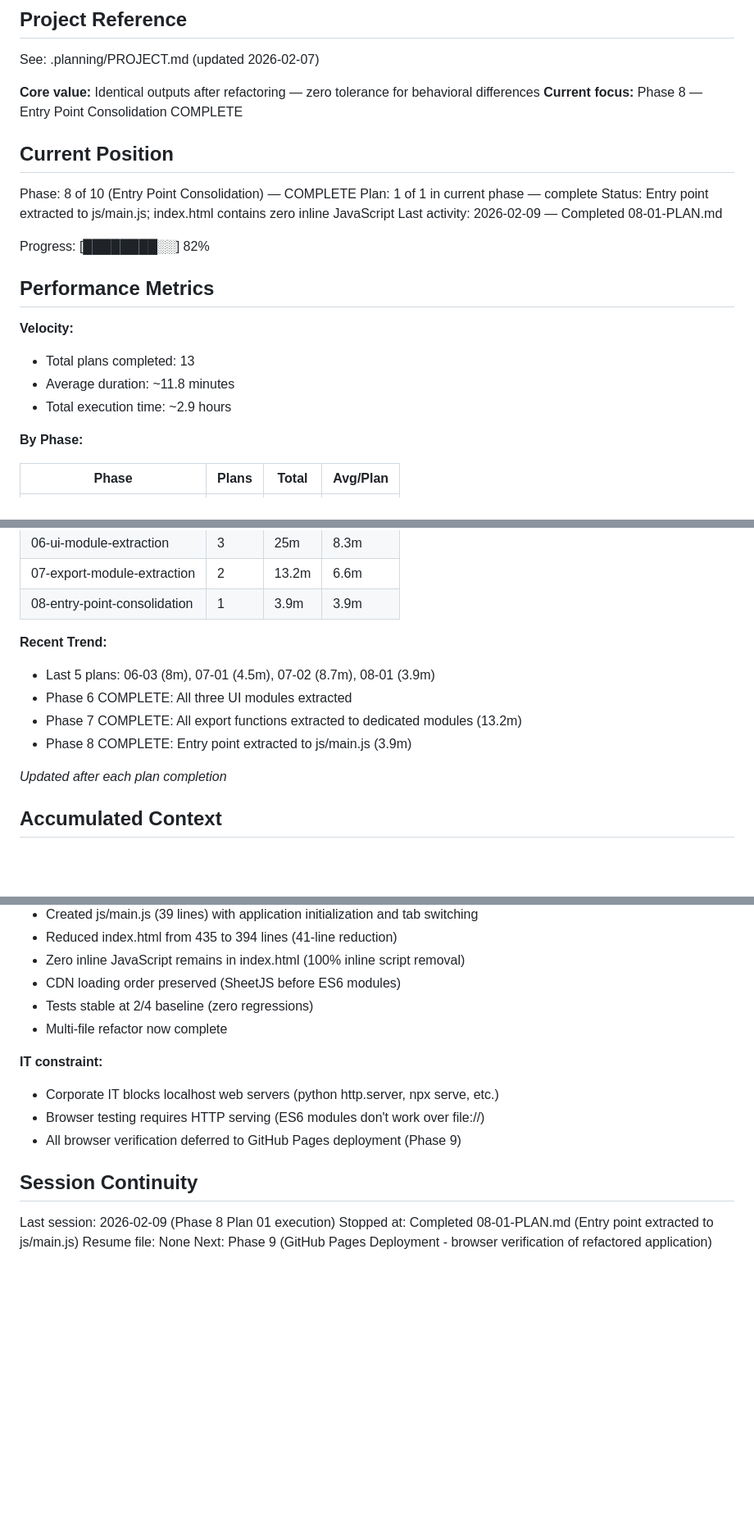
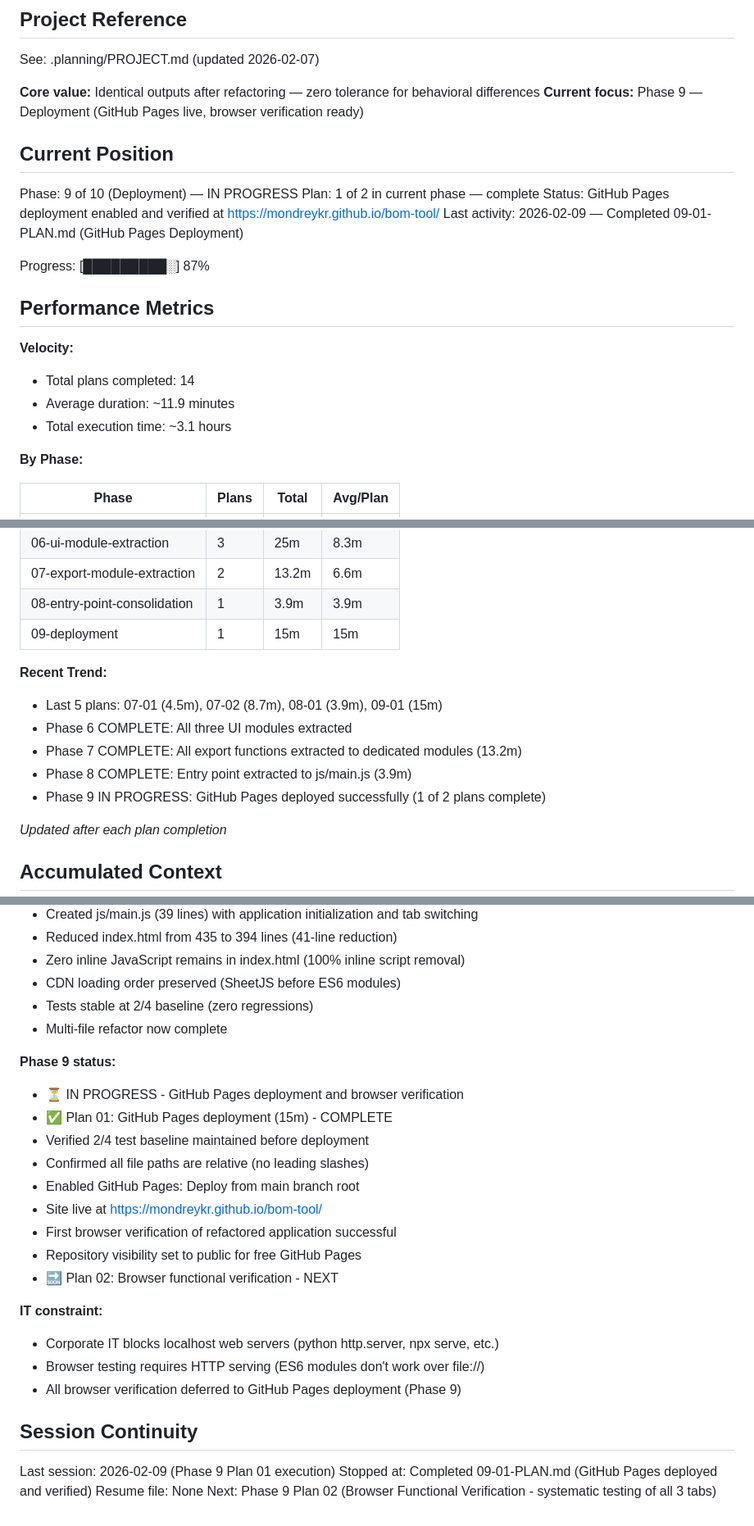
Before and after one commit to Mondreykr/bom-tool, a Markdown page: .planning/STATE.md, 3 parts joined by grey strips. Shown at 82% size. Drawn GitHub-style; blank space fills up the shorter version.

Commit message:
docs(09-01): complete GitHub Pages deployment plan
- Created 09-01-SUMMARY.md documenting deployment verification and configuration
- Updated STATE.md: Phase 9 plan 1 of 2 complete (87% overall progress)
- Recorded GitHub Pages deployment at https://mondreykr.github.io/bom-tool/
- Documented decisions: branch-based deployment, repository visibility change
- Zero code changes required (verification + user action only)

Co-Authored-By: Claude Opus 4.6 <noreply@anthropic.com>

```diff
--- a/.planning/STATE.md
+++ b/.planning/STATE.md
@@ -5,23 +5,23 @@
 See: .planning/PROJECT.md (updated 2026-02-07)
 
 **Core value:** Identical outputs after refactoring — zero tolerance for behavioral differences
-**Current focus:** Phase 8 — Entry Point Consolidation COMPLETE
+**Current focus:** Phase 9 — Deployment (GitHub Pages live, browser verification ready)
 
 ## Current Position
 
-Phase: 8 of 10 (Entry Point Consolidation) — COMPLETE
-Plan: 1 of 1 in current phase — complete
-Status: Entry point extracted to js/main.js; index.html contains zero inline JavaScript
-Last activity: 2026-02-09 — Completed 08-01-PLAN.md
+Phase: 9 of 10 (Deployment) — IN PROGRESS
+Plan: 1 of 2 in current phase — complete
+Status: GitHub Pages deployment enabled and verified at https://mondreykr.github.io/bom-tool/
+Last activity: 2026-02-09 — Completed 09-01-PLAN.md (GitHub Pages Deployment)
 
-Progress: [████████░░] 82%
+Progress: [█████████░] 87%
 
 ## Performance Metrics
 
 **Velocity:**
-- Total plans completed: 13
-- Average duration: ~11.8 minutes
-- Total execution time: ~2.9 hours
+- Total plans completed: 14
+- Average duration: ~11.9 minutes
+- Total execution time: ~3.1 hours
 
 **By Phase:**
 
@@ -35,12 +35,14 @@ Progress: [████████░░] 82%
 | 06-ui-module-extraction | 3 | 25m | 8.3m |
 | 07-export-module-extraction | 2 | 13.2m | 6.6m |
 | 08-entry-point-consolidation | 1 | 3.9m | 3.9m |
+| 09-deployment | 1 | 15m | 15m |
 
 **Recent Trend:**
-- Last 5 plans: 06-03 (8m), 07-01 (4.5m), 07-02 (8.7m), 08-01 (3.9m)
+- Last 5 plans: 07-01 (4.5m), 07-02 (8.7m), 08-01 (3.9m), 09-01 (15m)
 - Phase 6 COMPLETE: All three UI modules extracted
 - Phase 7 COMPLETE: All export functions extracted to dedicated modules (13.2m)
 - Phase 8 COMPLETE: Entry point extracted to js/main.js (3.9m)
+- Phase 9 IN PROGRESS: GitHub Pages deployed successfully (1 of 2 plans complete)
 
 *Updated after each plan completion*
 
@@ -117,6 +121,17 @@ None yet.
 - Tests stable at 2/4 baseline (zero regressions)
 - Multi-file refactor now complete
 
+**Phase 9 status:**
+- ⏳ IN PROGRESS - GitHub Pages deployment and browser verification
+- ✅ Plan 01: GitHub Pages deployment (15m) - COMPLETE
+- Verified 2/4 test baseline maintained before deployment
+- Confirmed all file paths are relative (no leading slashes)
+- Enabled GitHub Pages: Deploy from main branch root
+- Site live at https://mondreykr.github.io/bom-tool/
+- First browser verification of refactored application successful
+- Repository visibility set to public for free GitHub Pages
+- 🔜 Plan 02: Browser functional verification - NEXT
+
 **IT constraint:**
 - Corporate IT blocks localhost web servers (python http.server, npx serve, etc.)
 - Browser testing requires HTTP serving (ES6 modules don't work over file://)
@@ -124,7 +139,7 @@ None yet.
 
 ## Session Continuity
 
-Last session: 2026-02-09 (Phase 8 Plan 01 execution)
-Stopped at: Completed 08-01-PLAN.md (Entry point extracted to js/main.js)
+Last session: 2026-02-09 (Phase 9 Plan 01 execution)
+Stopped at: Completed 09-01-PLAN.md (GitHub Pages deployed and verified)
 Resume file: None
-Next: Phase 9 (GitHub Pages Deployment - browser verification of refactored application)
+Next: Phase 9 Plan 02 (Browser Functional Verification - systematic testing of all 3 tabs)
```
Also changed, not shown: other parts of .planning/STATE.md (+2 -0 lines), 1 other file.
